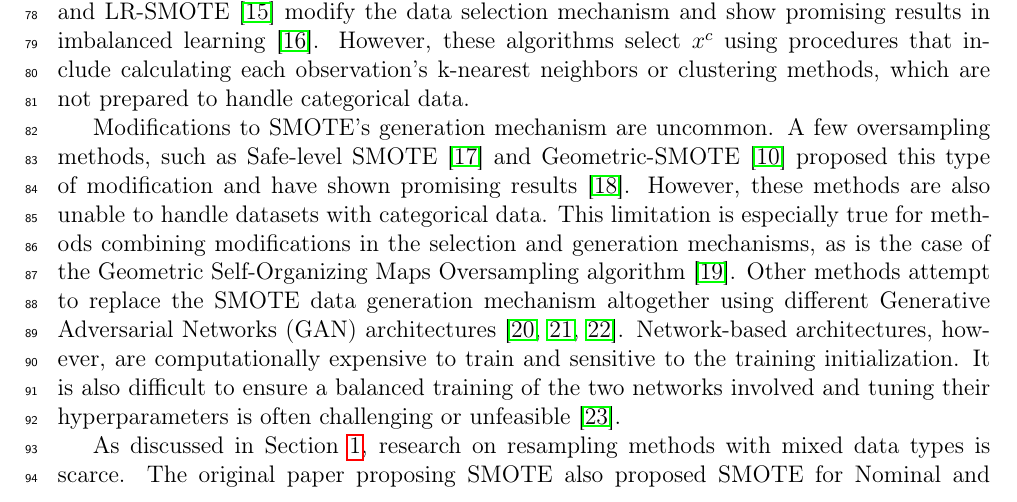
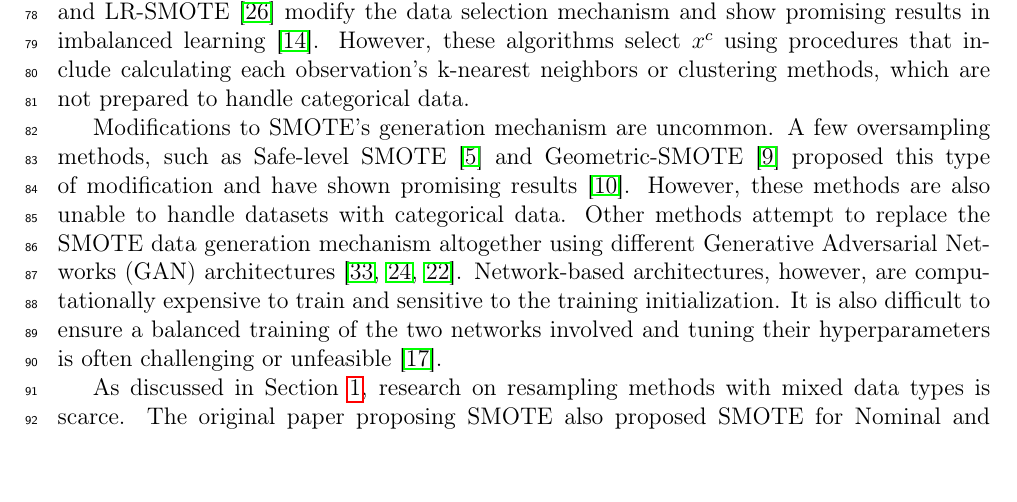
Before and after one commit to joaopfonseca/publications, a LaTeX paper (gsmotenc/content/gsmotenc.tex): part of page 4 of 20, cut so that both start at the same text. Compiled offline with pdfLaTeX.

Commit message:
PUB change citation style + few minor edits

```diff
--- a/gsmotenc/content/gsmotenc.tex
+++ b/gsmotenc/content/gsmotenc.tex
@@ -215,12 +215,9 @@ Modifications to SMOTE's generation mechanism are uncommon. A few oversampling
 methods, such as Safe-level SMOTE~\cite{bunkhumpornpat2009safe} and
 Geometric-SMOTE~\cite{douzas2019geometric} proposed this type of modification
 and have shown promising results~\cite{douzas2019imbalanced}. However, these
-methods are also unable to handle datasets with categorical data. This
-limitation is especially true for methods combining modifications in the
-selection and generation mechanisms, as is the case of the Geometric
-Self-Organizing Maps Oversampling algorithm~\cite{douzas2021g}. Other methods
-attempt to replace the SMOTE data generation mechanism altogether using
-different Generative Adversarial Networks (GAN)
+methods are also unable to handle datasets with categorical data. Other
+methods attempt to replace the SMOTE data generation mechanism altogether
+using different Generative Adversarial Networks (GAN)
 architectures~\cite{salazar2021generative, koivu2020synthetic, jo2022obgan}.
 Network-based architectures, however, are computationally expensive to train
 and sensitive to the training initialization. It is also difficult to ensure a
```
Also changed, not shown: gsmotenc/content/gsmotenc.pdf, gsmotenc/content/gsmotenc.tex (2 more changed lines).
